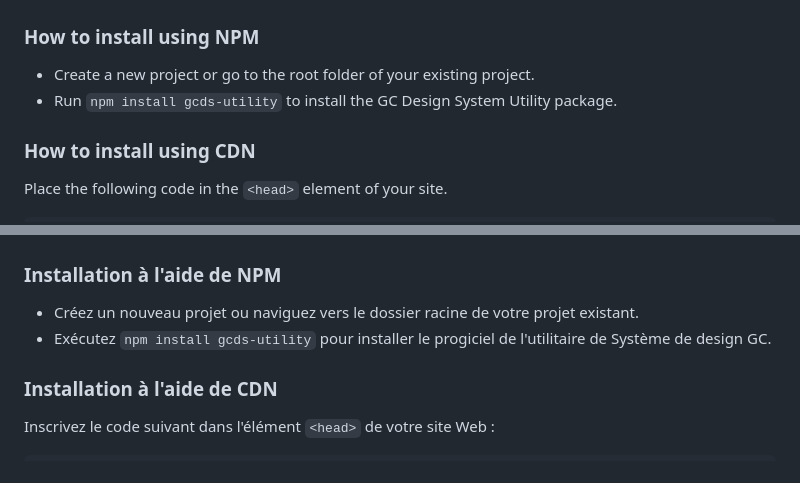
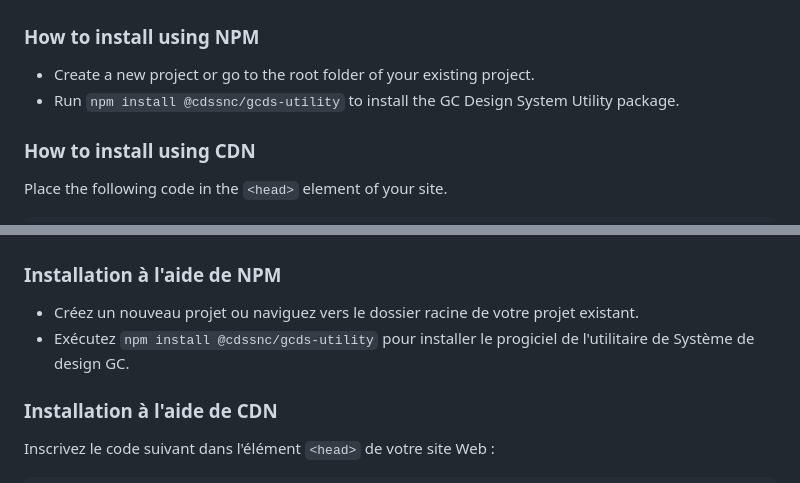
Before and after one commit to cds-snc/gcds-utility, a Markdown page: README.md, 2 parts joined by grey strips. Rendered like a GitHub page.

Commit message:
Typo: Add @cdssnc prefix to package name in install command

```diff
--- a/README.md
+++ b/README.md
@@ -19,7 +19,7 @@ You can find the full documentation for GC Design System Utility on [https://des
 ### How to install using NPM
 
 - Create a new project or go to the root folder of your existing project.
-- Run `npm install gcds-utility` to install the GC Design System Utility package.
+- Run `npm install @cdssnc/gcds-utility` to install the GC Design System Utility package.
 
 ### How to install using CDN
 
@@ -69,7 +69,7 @@ Toute la documentation sur l'utilitaire de Système de design GC est accessible
 ### Installation à l'aide de NPM
 
 - Créez un nouveau projet ou naviguez vers le dossier racine de votre projet existant.
-- Exécutez `npm install gcds-utility` pour installer le progiciel de l'utilitaire de Système de design GC.
+- Exécutez `npm install @cdssnc/gcds-utility` pour installer le progiciel de l'utilitaire de Système de design GC.
 
 ### Installation à l'aide de CDN
 
```
